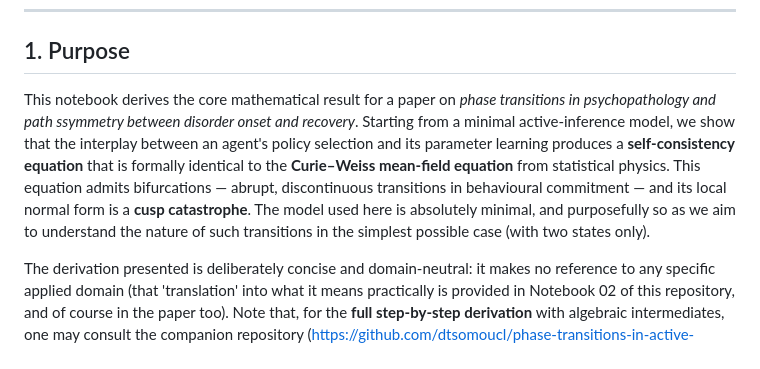
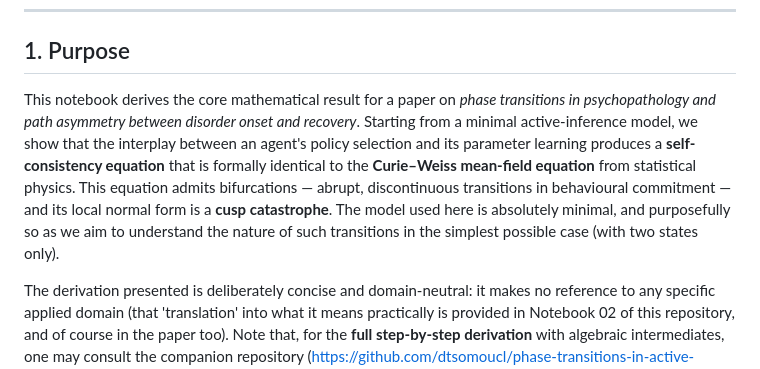
Before and after one commit to dtsomoucl/phase-transitions-in-psychopathology, a Markdown page: Notebooks/Notebook_01_ActiveInference.md, the part around the change. Drawn GitHub-style.

Commit message:
Fix typo in 'path ssymmetry' to 'path asymmetry'

```diff
--- a/Notebooks/Notebook_01_ActiveInference.md
+++ b/Notebooks/Notebook_01_ActiveInference.md
@@ -10,7 +10,7 @@ Psychology & Human Development, Institute of Education, University College Londo
 
 ## 1. Purpose
 
-This notebook derives the core mathematical result for a paper on *phase transitions in psychopathology and path ssymmetry between disorder onset and recovery*. Starting from a minimal active-inference model, we show that the interplay between an agent's policy selection and its parameter learning produces a **self-consistency equation** that is formally identical to the **Curie–Weiss mean-field equation** from statistical physics. This equation admits bifurcations — abrupt, discontinuous transitions in behavioural commitment — and its local normal form is a **cusp catastrophe**. The model used here is absolutely minimal, and purposefully so as we aim to understand the nature of such transitions in the simplest possible case (with two states only).
+This notebook derives the core mathematical result for a paper on *phase transitions in psychopathology and path asymmetry between disorder onset and recovery*. Starting from a minimal active-inference model, we show that the interplay between an agent's policy selection and its parameter learning produces a **self-consistency equation** that is formally identical to the **Curie–Weiss mean-field equation** from statistical physics. This equation admits bifurcations — abrupt, discontinuous transitions in behavioural commitment — and its local normal form is a **cusp catastrophe**. The model used here is absolutely minimal, and purposefully so as we aim to understand the nature of such transitions in the simplest possible case (with two states only).
 
 The derivation presented is deliberately concise and domain-neutral: it makes no reference to any specific applied domain (that 'translation' into what it means practically is provided in Notebook 02 of this repository, and of course in the paper too). Note that, for the **full step-by-step derivation** with algebraic intermediates, one may consult the companion repository (https://github.com/dtsomoucl/phase-transitions-in-active-inference) and its [Notebook 04](https://github.com/dtsomoucl/phase-transitions-in-active-inference/blob/main/notebooks/Notebook_04_Step_by_Step.md), which reported the mathematical derivations initially in a different context within a developmental-psychology focus and framing (Tsomokos, 2026). The core algebraic steps have also been verified in [Lean 4](https://github.com/leanprover) (see the `lean/` directory of the companion repository). From herein on when we refer to notebooks, we mean notebooks in this folder (of the present repository), unless otherwise stated.
 
```
